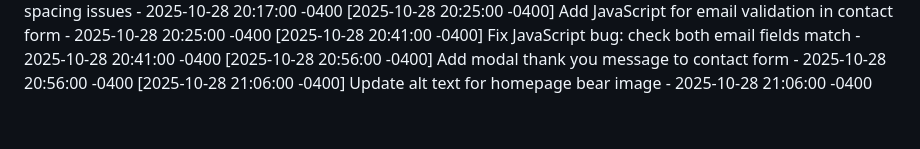
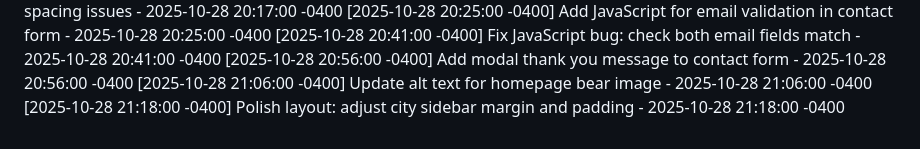
Before and after one commit to avilanoslen2006-png/CaliforniaCityExplorer, a Markdown page: COMMIT_HISTORY.md, the part around the change. GitHub-like rendering.

Commit message:
Polish layout: adjust city sidebar margin and padding

```diff
--- a/COMMIT_HISTORY.md
+++ b/COMMIT_HISTORY.md
@@ -29,3 +29,4 @@
 [2025-10-28 20:41:00 -0400] Fix JavaScript bug: check both email fields match - 2025-10-28 20:41:00 -0400
 [2025-10-28 20:56:00 -0400] Add modal thank you message to contact form - 2025-10-28 20:56:00 -0400
 [2025-10-28 21:06:00 -0400] Update alt text for homepage bear image - 2025-10-28 21:06:00 -0400
+[2025-10-28 21:18:00 -0400] Polish layout: adjust city sidebar margin and padding - 2025-10-28 21:18:00 -0400
```
